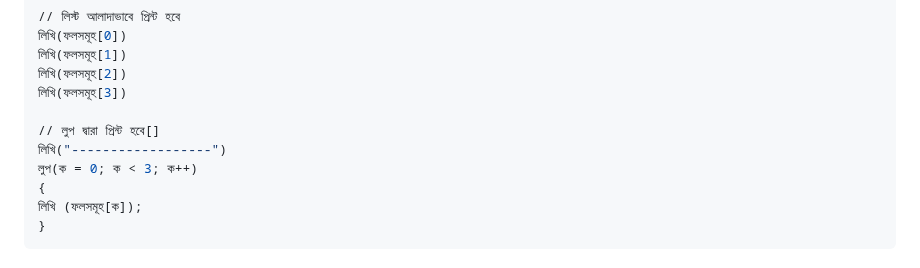
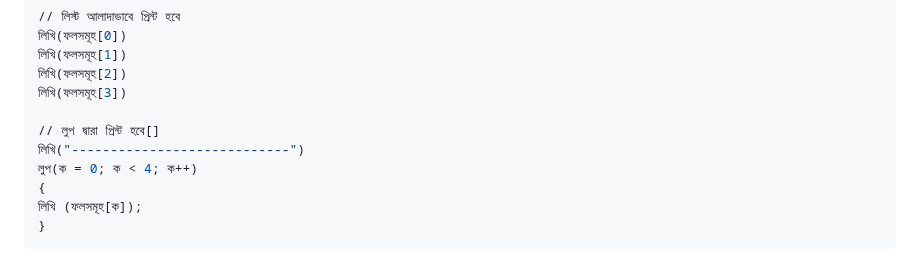
Before and after one commit to anisurrahmanlikhon/Bangla-Programming, a Markdown page: README.md, the part around the change. Rendered like a GitHub page.

```diff
--- a/README.md
+++ b/README.md
@@ -57,8 +57,8 @@
 লিখি(ফলসমূহ[3])
 
 // লুপ দ্বারা প্রিন্ট হবে[]
-লিখি("------------------")
-লুপ(ক = 0; ক < 3; ক++)
+লিখি("----------------------------")
+লুপ(ক = 0; ক < 4; ক++)
 {
 লিখি (ফলসমূহ[ক]);
 }
```
